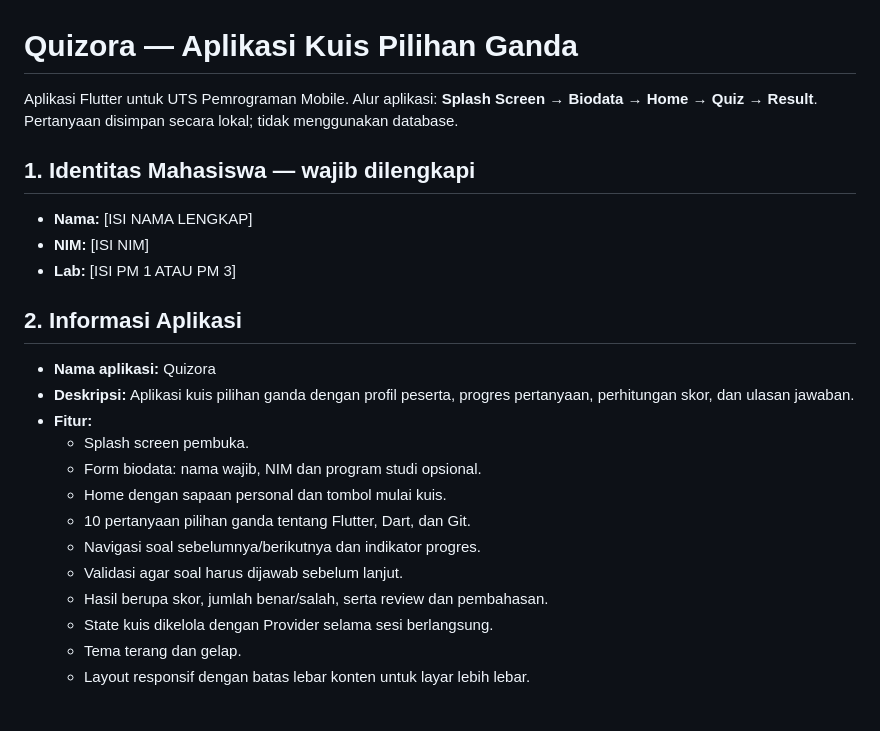
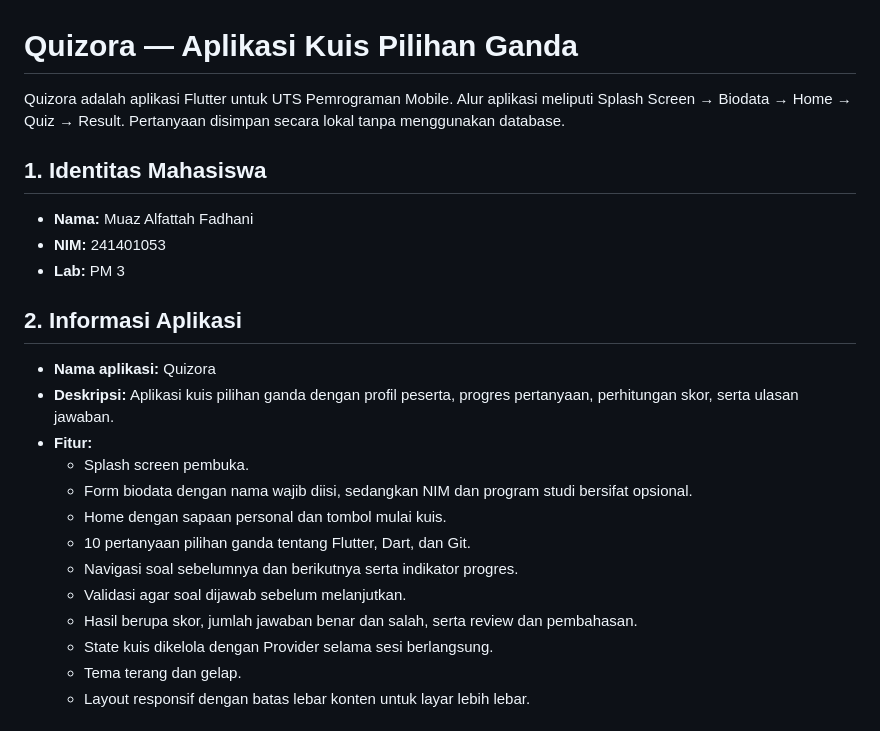
Before and after one commit to Muazzzz-Az/Quizora-UTS-Pemrograman-Mobile, a Markdown page: README.md, the part around one of its changes. Drawn GitHub-style.

```diff
--- a/README.md
+++ b/README.md
@@ -1,25 +1,25 @@
 # Quizora — Aplikasi Kuis Pilihan Ganda
 
-Aplikasi Flutter untuk UTS Pemrograman Mobile. Alur aplikasi: **Splash Screen → Biodata → Home → Quiz → Result**. Pertanyaan disimpan secara lokal; tidak menggunakan database.
+Quizora adalah aplikasi Flutter untuk UTS Pemrograman Mobile. Alur aplikasi meliputi Splash Screen → Biodata → Home → Quiz → Result. Pertanyaan disimpan secara lokal tanpa menggunakan database.
 
-## 1. Identitas Mahasiswa — wajib dilengkapi
+## 1. Identitas Mahasiswa
 
-- **Nama:** [ISI NAMA LENGKAP]
-- **NIM:** [ISI NIM]
-- **Lab:** [ISI PM 1 ATAU PM 3]
+- **Nama:** Muaz Alfattah Fadhani
+- **NIM:** 241401053
+- **Lab:** PM 3
 
 ## 2. Informasi Aplikasi
 
 - **Nama aplikasi:** Quizora
-- **Deskripsi:** Aplikasi kuis pilihan ganda dengan profil peserta, progres pertanyaan, perhitungan skor, dan ulasan jawaban.
+- **Deskripsi:** Aplikasi kuis pilihan ganda dengan profil peserta, progres pertanyaan, perhitungan skor, serta ulasan jawaban.
 - **Fitur:**
   - Splash screen pembuka.
-  - Form biodata: nama wajib, NIM dan program studi opsional.
+  - Form biodata dengan nama wajib diisi, sedangkan NIM dan program studi bersifat opsional.
   - Home dengan sapaan personal dan tombol mulai kuis.
   - 10 pertanyaan pilihan ganda tentang Flutter, Dart, dan Git.
-  - Navigasi soal sebelumnya/berikutnya dan indikator progres.
-  - Validasi agar soal harus dijawab sebelum lanjut.
-  - Hasil berupa skor, jumlah benar/salah, serta review dan pembahasan.
+  - Navigasi soal sebelumnya dan berikutnya serta indikator progres.
+  - Validasi agar soal dijawab sebelum melanjutkan.
+  - Hasil berupa skor, jumlah jawaban benar dan salah, serta review dan pembahasan.
   - State kuis dikelola dengan Provider selama sesi berlangsung.
   - Tema terang dan gelap.
   - Layout responsif dengan batas lebar konten untuk layar lebih lebar.
```
Also changed, not shown: other parts of README.md (+34 -39 lines).
